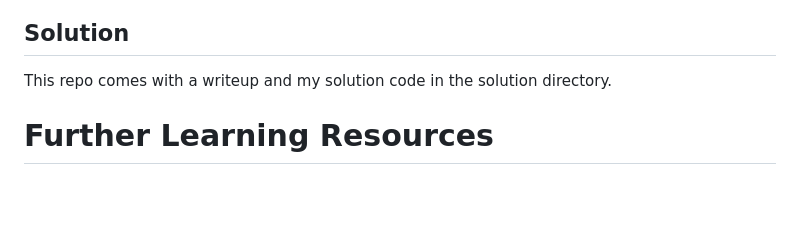
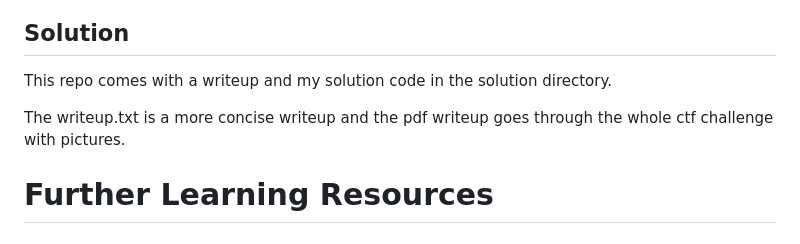
Before and after one commit to WillTh3Beast/DangerZone, a Markdown page: README.md, the part around the change. Drawn GitHub-style; blank space fills up the shorter version.

```diff
--- a/README.md
+++ b/README.md
@@ -94,6 +94,9 @@ $ sudo docker rm <ID>   # to delete the container
 ## Solution
 This repo comes with a writeup and my solution code in the solution directory.
 
+The writeup.txt is a more concise writeup and the pdf writeup goes through
+the whole ctf challenge with pictures.
+
 # Further Learning Resources
 
 ### Useful Resources For Learning Hacking & Practicing
```
